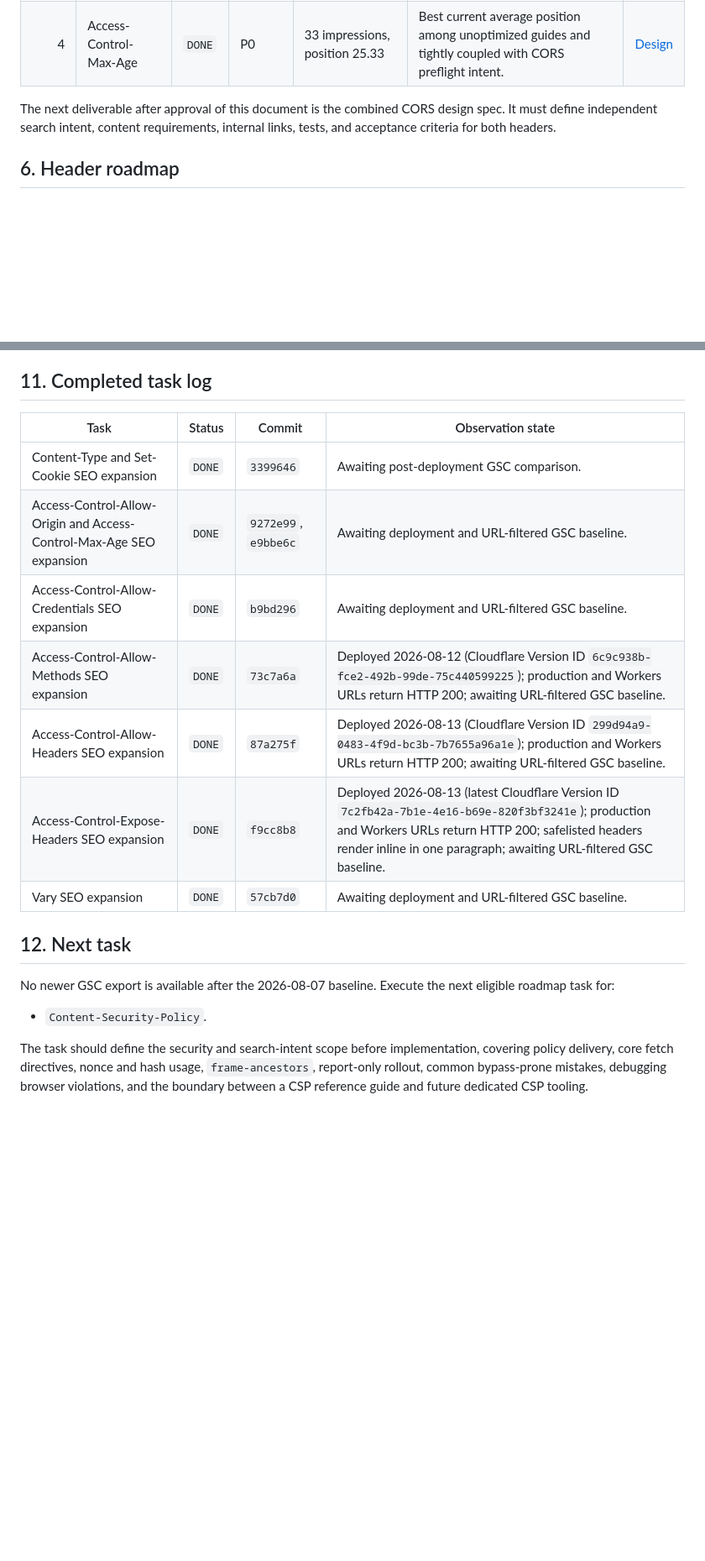
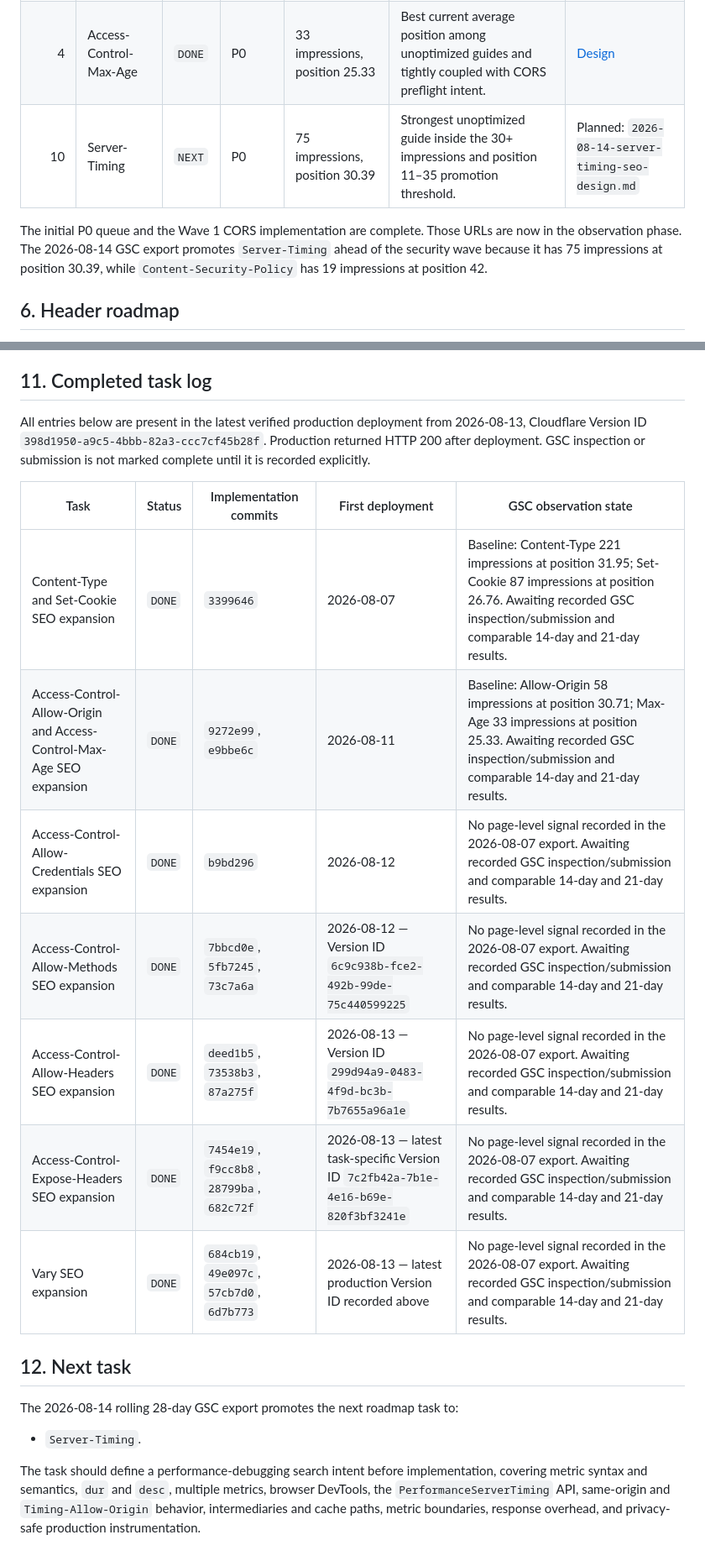
Before and after one commit to bartosz-io/http-scanner, a Markdown page: SEO_PLAN.md, 2 parts joined by grey strips. Shown at 84% size. Drawn GitHub-style; blank space fills up the shorter version.

Commit message:
docs: prioritize and specify Server-Timing SEO

```diff
--- a/SEO_PLAN.md
+++ b/SEO_PLAN.md
@@ -73,8 +72,9 @@ One task should normally cover one header. A task may cover two tightly coupled
 | 2 | Set-Cookie | `DONE` | P0 | 87 impressions, position 26.76 | Existing demand and security-focused implementation intent. | [Design](docs/superpowers/specs/2026-08-07-content-type-set-cookie-seo-design.md) |
 | 3 | Access-Control-Allow-Origin | `DONE` | P0 | 58 impressions, position 30.71 | Third-largest guide opportunity and the entry point to the CORS cluster. | [Design](docs/superpowers/specs/2026-08-10-cors-origin-max-age-seo-design.md) |
 | 4 | Access-Control-Max-Age | `DONE` | P0 | 33 impressions, position 25.33 | Best current average position among unoptimized guides and tightly coupled with CORS preflight intent. | [Design](docs/superpowers/specs/2026-08-10-cors-origin-max-age-seo-design.md) |
+| 10 | Server-Timing | `NEXT` | P0 | 75 impressions, position 30.39 | Strongest unoptimized guide inside the 30+ impressions and position 11–35 promotion threshold. | Planned: `2026-08-14-server-timing-seo-design.md` |
 
-The next deliverable after approval of this document is the combined CORS design spec. It must define independent search intent, content requirements, internal links, tests, and acceptance criteria for both headers.
+The initial P0 queue and the Wave 1 CORS implementation are complete. Those URLs are now in the observation phase. The 2026-08-14 GSC export promotes `Server-Timing` ahead of the security wave because it has 75 impressions at position 30.39, while `Content-Security-Policy` has 19 impressions at position 42.
 
 ## 6. Header roadmap
 
@@ -230,20 +229,22 @@ The primary program metrics are rolling 28-day non-brand clicks, the number of h
 
 ## 11. Completed task log
 
-| Task | Status | Commit | Observation state |
-|---|---|---|---|
-| Content-Type and Set-Cookie SEO expansion | `DONE` | `3399646` | Awaiting post-deployment GSC comparison. |
-| Access-Control-Allow-Origin and Access-Control-Max-Age SEO expansion | `DONE` | `9272e99`, `e9bbe6c` | Awaiting deployment and URL-filtered GSC baseline. |
-| Access-Control-Allow-Credentials SEO expansion | `DONE` | `b9bd296` | Awaiting deployment and URL-filtered GSC baseline. |
-| Access-Control-Allow-Methods SEO expansion | `DONE` | `73c7a6a` | Deployed 2026-08-12 (Cloudflare Version ID `6c9c938b-fce2-492b-99de-75c440599225`); production and Workers URLs return HTTP 200; awaiting URL-filtered GSC baseline. |
-| Access-Control-Allow-Headers SEO expansion | `DONE` | `87a275f` | Deployed 2026-08-13 (Cloudflare Version ID `299d94a9-0483-4f9d-bc3b-7b7655a96a1e`); production and Workers URLs return HTTP 200; awaiting URL-filtered GSC baseline. |
-| Access-Control-Expose-Headers SEO expansion | `DONE` | `f9cc8b8` | Deployed 2026-08-13 (latest Cloudflare Version ID `7c2fb42a-7b1e-4e16-b69e-820f3bf3241e`); production and Workers URLs return HTTP 200; safelisted headers render inline in one paragraph; awaiting URL-filtered GSC baseline. |
-| Vary SEO expansion | `DONE` | `57cb7d0` | Awaiting deployment and URL-filtered GSC baseline. |
+All entries below are present in the latest verified production deployment from 2026-08-13, Cloudflare Version ID `398d1950-a9c5-4bbb-82a3-ccc7cf45b28f`. Production returned HTTP 200 after deployment. GSC inspection or submission is not marked complete until it is recorded explicitly.
+
+| Task | Status | Implementation commits | First deployment | GSC observation state |
+|---|---|---|---|---|
+| Content-Type and Set-Cookie SEO expansion | `DONE` | `3399646` | 2026-08-07 | Baseline: Content-Type 221 impressions at position 31.95; Set-Cookie 87 impressions at position 26.76. Awaiting recorded GSC inspection/submission and comparable 14-day and 21-day results. |
+| Access-Control-Allow-Origin and Access-Control-Max-Age SEO expansion | `DONE` | `9272e99`, `e9bbe6c` | 2026-08-11 | Baseline: Allow-Origin 58 impressions at position 30.71; Max-Age 33 impressions at position 25.33. Awaiting recorded GSC inspection/submission and comparable 14-day and 21-day results. |
+| Access-Control-Allow-Credentials SEO expansion | `DONE` | `b9bd296` | 2026-08-12 | No page-level signal recorded in the 2026-08-07 export. Awaiting recorded GSC inspection/submission and comparable 14-day and 21-day results. |
+| Access-Control-Allow-Methods SEO expansion | `DONE` | `7bbcd0e`, `5fb7245`, `73c7a6a` | 2026-08-12 — Version ID `6c9c938b-fce2-492b-99de-75c440599225` | No page-level signal recorded in the 2026-08-07 export. Awaiting recorded GSC inspection/submission and comparable 14-day and 21-day results. |
+| Access-Control-Allow-Headers SEO expansion | `DONE` | `deed1b5`, `73538b3`, `87a275f` | 2026-08-13 — Version ID `299d94a9-0483-4f9d-bc3b-7b7655a96a1e` | No page-level signal recorded in the 2026-08-07 export. Awaiting recorded GSC inspection/submission and comparable 14-day and 21-day results. |
+| Access-Control-Expose-Headers SEO expansion | `DONE` | `7454e19`, `f9cc8b8`, `28799ba`, `682c72f` | 2026-08-13 — latest task-specific Version ID `7c2fb42a-7b1e-4e16-b69e-820f3bf3241e` | No page-level signal recorded in the 2026-08-07 export. Awaiting recorded GSC inspection/submission and comparable 14-day and 21-day results. |
+| Vary SEO expansion | `DONE` | `684cb19`, `49e097c`, `57cb7d0`, `6d7b773` | 2026-08-13 — latest production Version ID recorded above | No page-level signal recorded in the 2026-08-07 export. Awaiting recorded GSC inspection/submission and comparable 14-day and 21-day results. |
 
 ## 12. Next task
 
-No newer GSC export is available after the 2026-08-07 baseline. Execute the next eligible roadmap task for:
+The 2026-08-14 rolling 28-day GSC export promotes the next roadmap task to:
 
-- `Content-Security-Policy`.
+- `Server-Timing`.
 
-The task should define the security and search-intent scope before implementation, covering policy delivery, core fetch directives, nonce and hash usage, `frame-ancestors`, report-only rollout, common bypass-prone mistakes, debugging browser violations, and the boundary between a CSP reference guide and future dedicated CSP tooling.
+The task should define a performance-debugging search intent before implementation, covering metric syntax and semantics, `dur` and `desc`, multiple metrics, browser DevTools, the `PerformanceServerTiming` API, same-origin and `Timing-Allow-Origin` behavior, intermediaries and cache paths, metric boundaries, response overhead, and privacy-safe production instrumentation.
```
Also changed, not shown: other parts of SEO_PLAN.md (+30 -32 lines), 1 other file.
